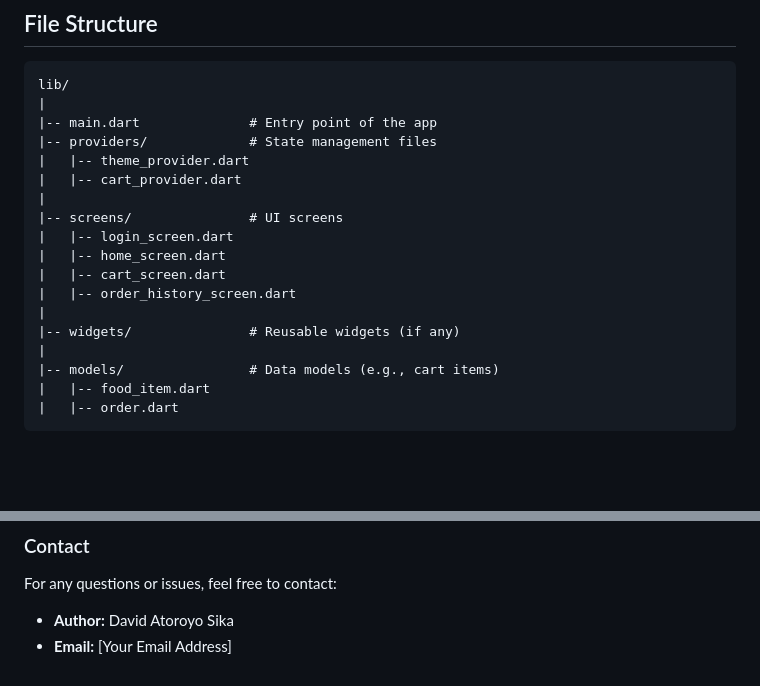
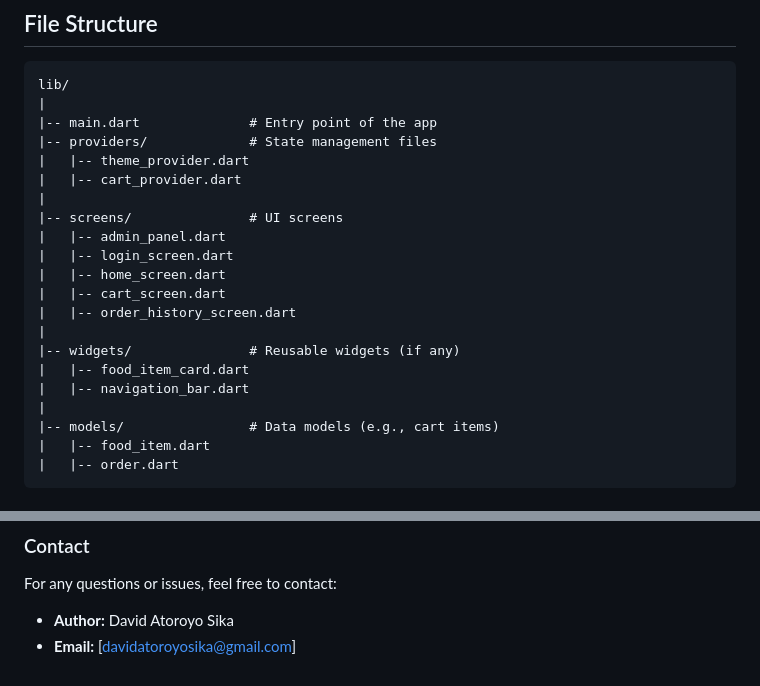
Before and after one commit to ATOROYO/food_delivery_app, a Markdown page: README.md, 2 parts joined by grey strips. Drawn GitHub-style; blank space fills up the shorter version.

```diff
--- a/README.md
+++ b/README.md
@@ -61,12 +61,15 @@ lib/
 |   |-- cart_provider.dart
 |
 |-- screens/               # UI screens
+|   |-- admin_panel.dart
 |   |-- login_screen.dart
 |   |-- home_screen.dart
 |   |-- cart_screen.dart
 |   |-- order_history_screen.dart
 |
 |-- widgets/               # Reusable widgets (if any)
+|   |-- food_item_card.dart
+|   |-- navigation_bar.dart
 |
 |-- models/                # Data models (e.g., cart items)
 |   |-- food_item.dart
@@ -159,4 +162,4 @@ This project is licensed under the MIT License. See the `LICENSE` file for detai
 For any questions or issues, feel free to contact:
 
 - **Author:** David Atoroyo Sika
-- **Email:** [Your Email Address]
+- **Email:** [davidatoroyosika@gmail.com]
```
